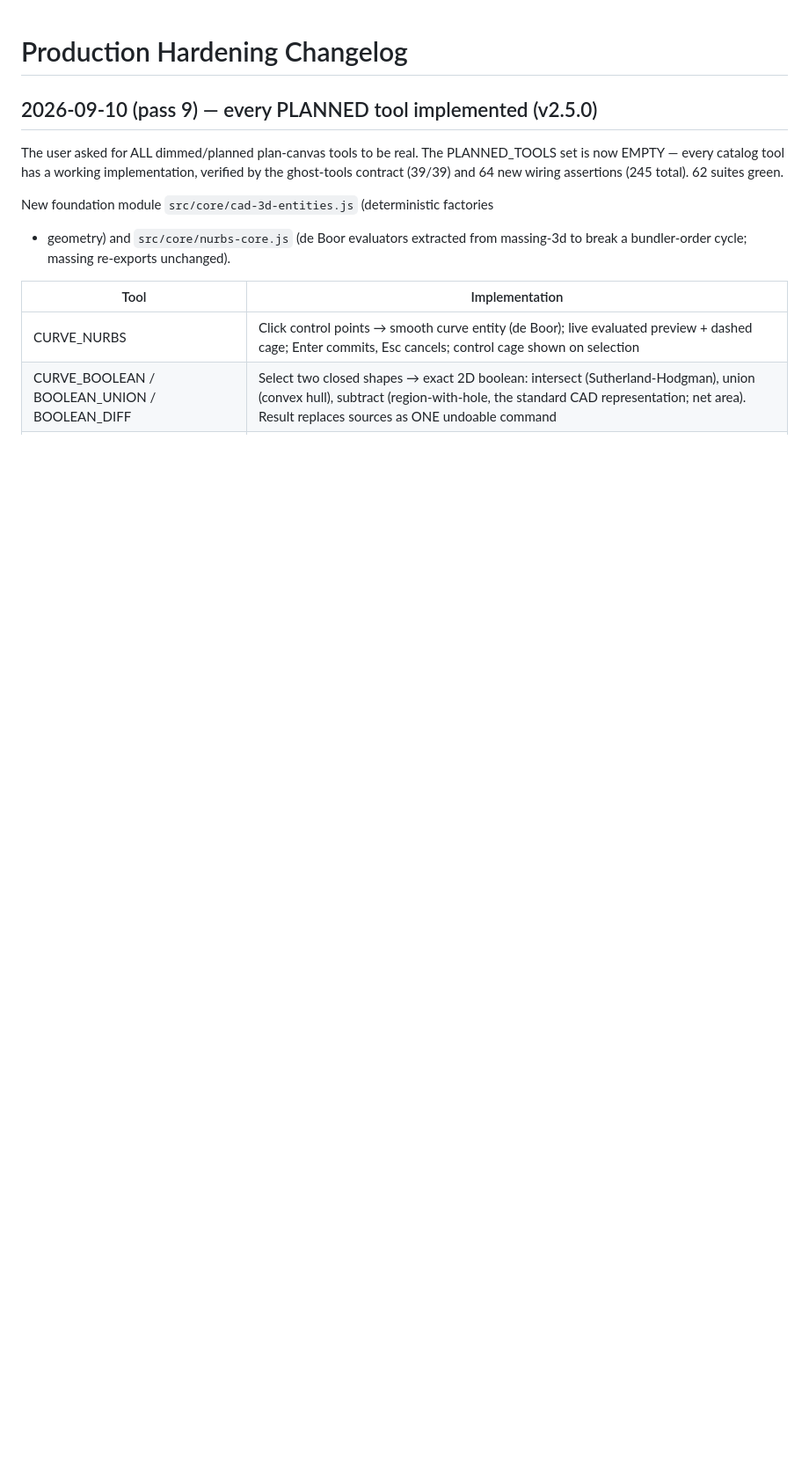
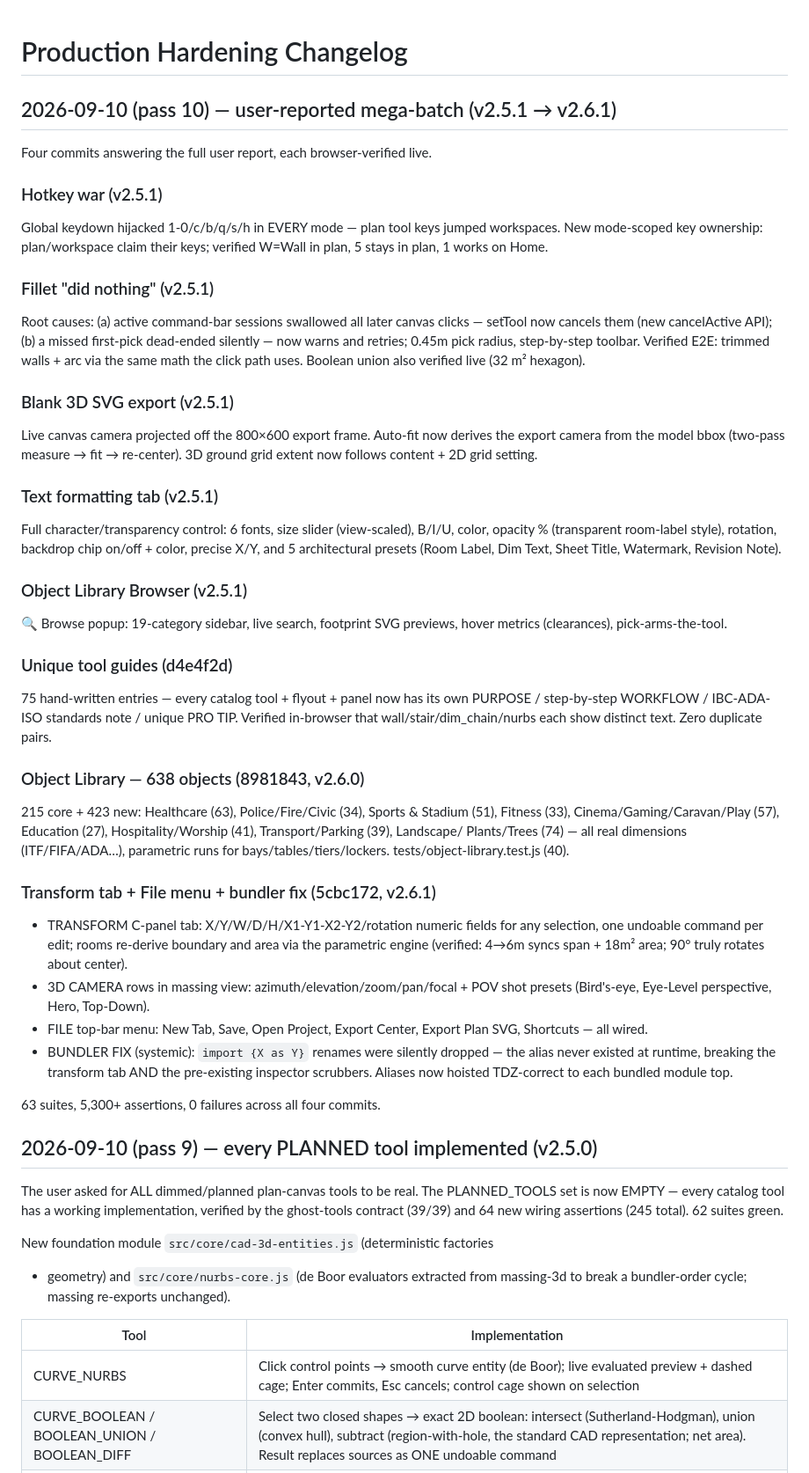
Before and after one commit to AFK420/Architecture-Helping-Hand, a Markdown page: PRODUCTION_HARDENING_CHANGELOG.md, the part around the change. Shown at 88% size. Drawn GitHub-style; blank space fills up the shorter version.

Commit message:
docs: pass 10 changelog — user-reported mega-batch (v2.5.1–v2.6.1)

```diff
--- a/PRODUCTION_HARDENING_CHANGELOG.md
+++ b/PRODUCTION_HARDENING_CHANGELOG.md
@@ -1,4 +1,64 @@
 # Production Hardening Changelog
+
+## 2026-09-10 (pass 10) — user-reported mega-batch (v2.5.1 → v2.6.1)
+
+Four commits answering the full user report, each browser-verified live.
+
+### Hotkey war (v2.5.1)
+Global keydown hijacked 1-0/c/b/q/s/h in EVERY mode — plan tool keys jumped
+workspaces. New mode-scoped key ownership: plan/workspace claim their keys;
+verified W=Wall in plan, 5 stays in plan, 1 works on Home.
+
+### Fillet "did nothing" (v2.5.1)
+Root causes: (a) active command-bar sessions swallowed all later canvas
+clicks — setTool now cancels them (new cancelActive API); (b) a missed
+first-pick dead-ended silently — now warns and retries; 0.45m pick radius,
+step-by-step toolbar. Verified E2E: trimmed walls + arc via the same math
+the click path uses. Boolean union also verified live (32 m² hexagon).
+
+### Blank 3D SVG export (v2.5.1)
+Live canvas camera projected off the 800×600 export frame. Auto-fit now
+derives the export camera from the model bbox (two-pass measure → fit →
+re-center). 3D ground grid extent now follows content + 2D grid setting.
+
+### Text formatting tab (v2.5.1)
+Full character/transparency control: 6 fonts, size slider (view-scaled),
+B/I/U, color, opacity % (transparent room-label style), rotation, backdrop
+chip on/off + color, precise X/Y, and 5 architectural presets (Room Label,
+Dim Text, Sheet Title, Watermark, Revision Note).
+
+### Object Library Browser (v2.5.1)
+🔍 Browse popup: 19-category sidebar, live search, footprint SVG previews,
+hover metrics (clearances), pick-arms-the-tool.
+
+### Unique tool guides (d4e4f2d)
+75 hand-written entries — every catalog tool + flyout + panel now has its
+own PURPOSE / step-by-step WORKFLOW / IBC-ADA-ISO standards note / unique
+PRO TIP. Verified in-browser that wall/stair/dim_chain/nurbs each show
+distinct text. Zero duplicate pairs.
+
+### Object Library — 638 objects (8981843, v2.6.0)
+215 core + 423 new: Healthcare (63), Police/Fire/Civic (34), Sports &
+Stadium (51), Fitness (33), Cinema/Gaming/Caravan/Play (57), Education
+(27), Hospitality/Worship (41), Transport/Parking (39), Landscape/
+Plants/Trees (74) — all real dimensions (ITF/FIFA/ADA…), parametric runs
+for bays/tables/tiers/lockers. tests/object-library.test.js (40).
+
+### Transform tab + File menu + bundler fix (5cbc172, v2.6.1)
+- TRANSFORM C-panel tab: X/Y/W/D/H/X1-Y1-X2-Y2/rotation numeric fields for
+  any selection, one undoable command per edit; rooms re-derive boundary
+  and area via the parametric engine (verified: 4→6m syncs span + 18m²
+  area; 90° truly rotates about center).
+- 3D CAMERA rows in massing view: azimuth/elevation/zoom/pan/focal +
+  POV shot presets (Bird's-eye, Eye-Level perspective, Hero, Top-Down).
+- FILE top-bar menu: New Tab, Save, Open Project, Export Center, Export
+  Plan SVG, Shortcuts — all wired.
+- BUNDLER FIX (systemic): `import {X as Y}` renames were silently
+  dropped — the alias never existed at runtime, breaking the transform
+  tab AND the pre-existing inspector scrubbers. Aliases now hoisted
+  TDZ-correct to each bundled module top.
+
+63 suites, 5,300+ assertions, 0 failures across all four commits.
 
 ## 2026-09-10 (pass 9) — every PLANNED tool implemented (v2.5.0)
 
```
